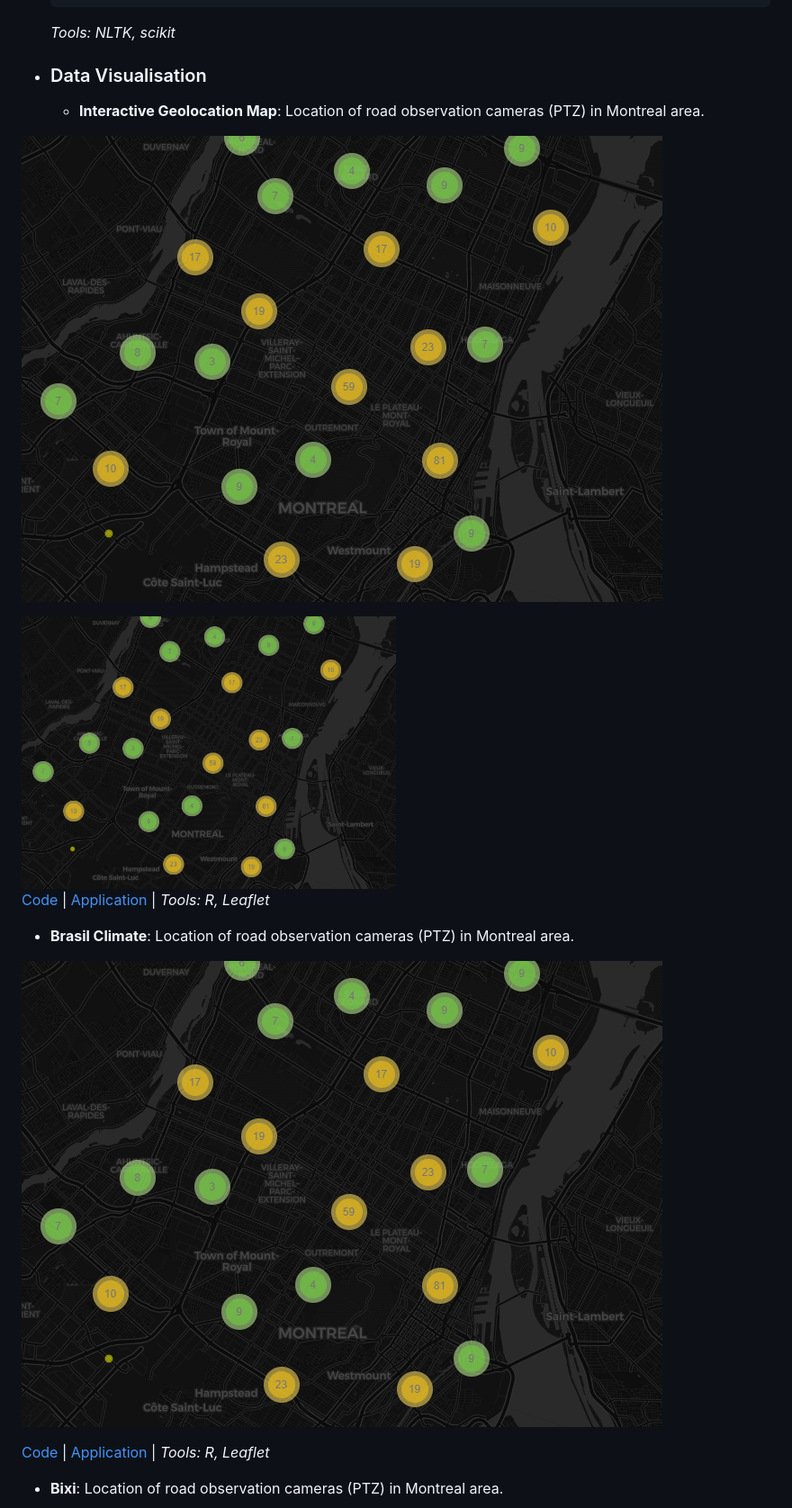
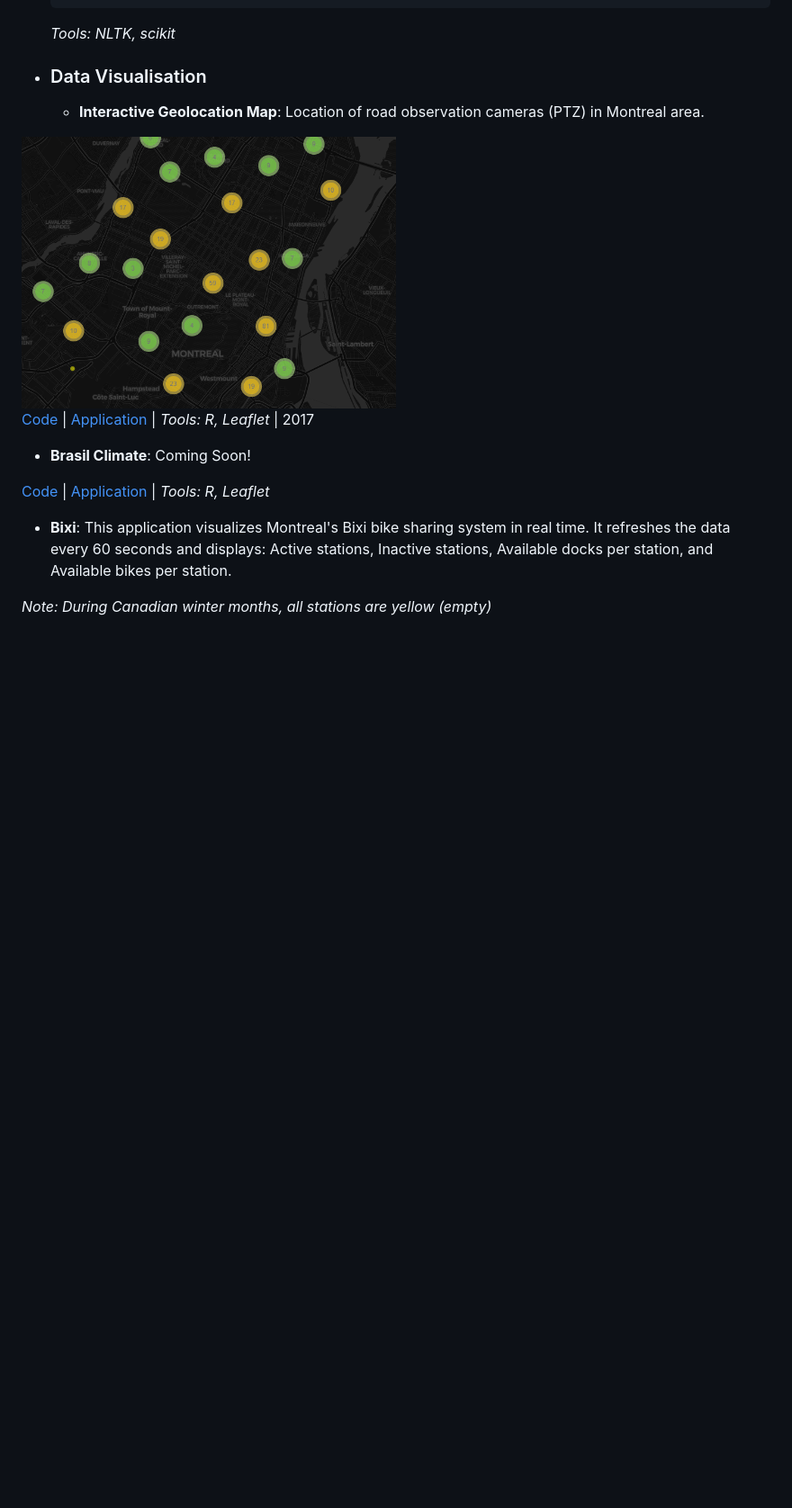
Before and after one commit to danvargg/folio, a Markdown page: README.md, the part around the change printed below. Shown: that part at 90% size. Rendered like a GitHub page; blank space fills up the shorter version.

Commit message:
adding bixi app.

```diff
--- a/README.md
+++ b/README.md
@@ -49,17 +48,15 @@ This is a repository containing data science projects completed by me for freela
 
   - __Interactive Geolocation Map__: Location of road observation cameras (PTZ) in Montreal area.
 
-![Geolocation of cameras](https://github.com/danvargg/folio/blob/master/Geolocation/geo_visual.PNG)
-
 <img src="https://github.com/danvargg/folio/blob/master/Geolocation/geo_visual.PNG" width=50%>
 
-[Code](https://github.com/danvargg/folio/blob/master/Geolocation/geo.Rmd) | [Application](http://rpubs.com/danvargg/geomap) | _Tools: R, Leaflet_
+[Code](https://github.com/danvargg/folio/blob/master/Geolocation/geo.Rmd) | [Application](http://rpubs.com/danvargg/geomap) | _Tools: R, Leaflet_ | 2017
 
-  - __Brasil Climate__: Location of road observation cameras (PTZ) in Montreal area.
+  - __Brasil Climate__: Coming Soon!
 
-![Geolocation of cameras](https://github.com/danvargg/folio/blob/master/Geolocation/geo_visual.PNG)
+[Code]() | [Application]() | _Tools: R, Leaflet_
 
-[Code](https://github.com/danvargg/folio/blob/master/Geolocation/geo.Rmd) | [Application](http://rpubs.com/danvargg/geomap) | _Tools: R, Leaflet_
+  - __Bixi__: This application visualizes Montreal's Bixi bike sharing system in real time. It refreshes the data every 60 seconds and displays: Active stations, Inactive stations, Available docks per station, and Available bikes per station.
 
-  - __Bixi__: Location of road observation cameras (PTZ) in Montreal area.
+_Note: During Canadian winter months, all stations are yellow (empty)_
 
```
Also changed, not shown: other parts of README.md (+7 -10 lines), bixi/Bixi.PNG (added).
